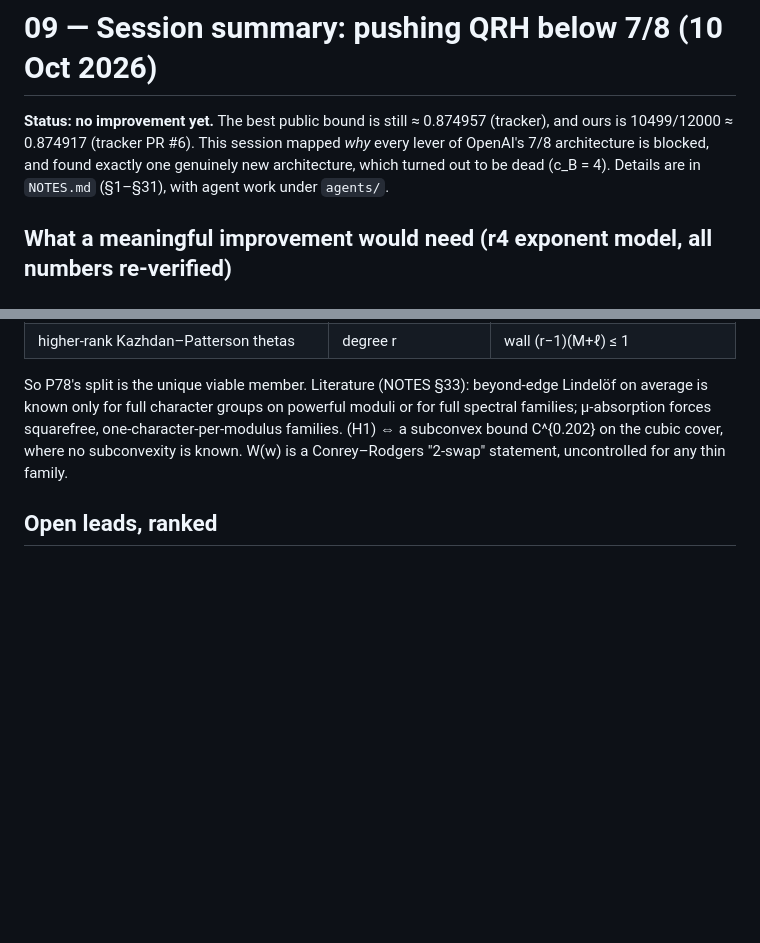
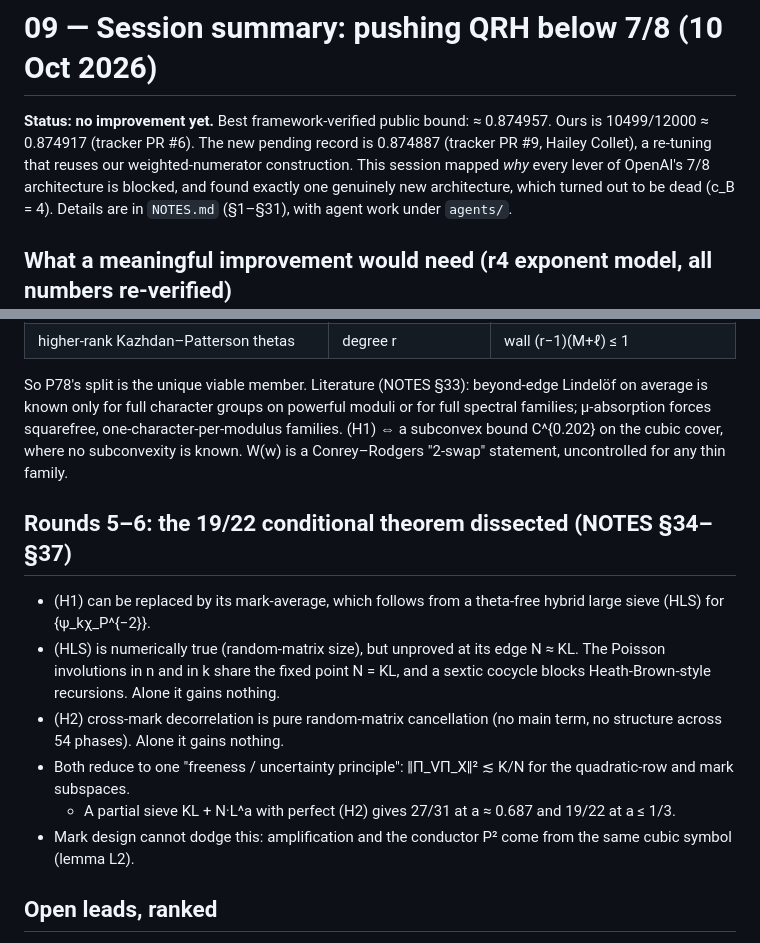
Before and after one commit to akashlevy/qrh, a Markdown page: 09-new-directions/SUMMARY.md, 2 parts joined by grey strips. GitHub-like rendering; blank space fills up the shorter version.

Commit message:
09-new-directions: summary update (rounds 5-6, new pending record)
Co-Authored-By: Claude Opus 5.5 <noreply@anthropic.com>
Claude-Session: https://claude.ai/code/session_012eKmmBZvkWhB8mMoCpgBUh

```diff
--- a/09-new-directions/SUMMARY.md
+++ b/09-new-directions/SUMMARY.md
@@ -1,7 +1,7 @@
 # 09 — Session summary: pushing QRH below 7/8 (10 Oct 2026)
 
-**Status: no improvement yet.** The best public bound is still ≈ 0.874957 (tracker), and ours is 10499/12000 ≈ 0.874917
-(tracker PR #6). This session mapped *why* every lever of OpenAI's 7/8 architecture is blocked, and found exactly one
+**Status: no improvement yet.** Best framework-verified public bound: ≈ 0.874957. Ours is 10499/12000 ≈ 0.874917 (tracker PR #6).
+The new pending record is 0.874887 (tracker PR #9, Hailey Collet), a re-tuning that reuses our weighted-numerator construction. This session mapped *why* every lever of OpenAI's 7/8 architecture is blocked, and found exactly one
 genuinely new architecture, which turned out to be dead (c_B = 4). Details are in `NOTES.md` (§1–§31), with agent work under `agents/`.
 
 ## What a meaningful improvement would need (r4 exponent model, all numbers re-verified)
@@ -73,6 +73,15 @@ character groups on powerful moduli or for full spectral families; μ-absorption
 families. (H1) ⇔ a subconvex bound C^{0.202} on the cubic cover, where no subconvexity is known. W(w) is a Conrey–Rodgers "2-swap"
 statement, uncontrolled for any thin family.
 
+## Rounds 5–6: the 19/22 conditional theorem dissected (NOTES §34–§37)
+- (H1) can be replaced by its mark-average, which follows from a theta-free hybrid large sieve (HLS) for {ψ_kχ_P^{−2}}.
+- (HLS) is numerically true (random-matrix size), but unproved at its edge N ≈ KL. The Poisson involutions in n and in k
+  share the fixed point N = KL, and a sextic cocycle blocks Heath-Brown-style recursions. Alone it gains nothing.
+- (H2) cross-mark decorrelation is pure random-matrix cancellation (no main term, no structure across 54 phases). Alone it gains nothing.
+- Both reduce to one "freeness / uncertainty principle": ‖Π_VΠ_X‖² ≲ K/N for the quadratic-row and mark subspaces.
+  - A partial sieve KL + N·L^a with perfect (H2) gives 27/31 at a ≈ 0.687 and 19/22 at a ≤ 1/3.
+- Mark design cannot dodge this: amplification and the conductor P² come from the same cubic symbol (lemma L2).
+
 ## Open leads, ranked
 1. A lossless 2-swap or energy bound beyond the wall (W(0.064)) exploiting the theta coefficients' self-duality: the closest lever to
    existing technology, though still open. Mark-design freedom is under study (agent `mark-design`).
```
